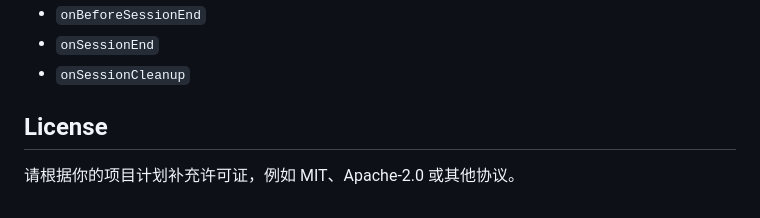
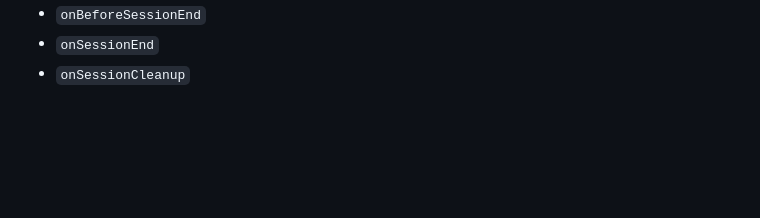
Before and after one commit to maomaoYJP/core-dnd, a Markdown page: README.md, the part around the change. Drawn GitHub-style; blank space fills up the shorter version.

Commit message:
修改readme

```diff
--- a/README.md
+++ b/README.md
@@ -336,7 +336,3 @@ manager.use(customPlugin);
 - `onBeforeSessionEnd`
 - `onSessionEnd`
 - `onSessionCleanup`
-
-## License
-
-请根据你的项目计划补充许可证，例如 MIT、Apache-2.0 或其他协议。
```
